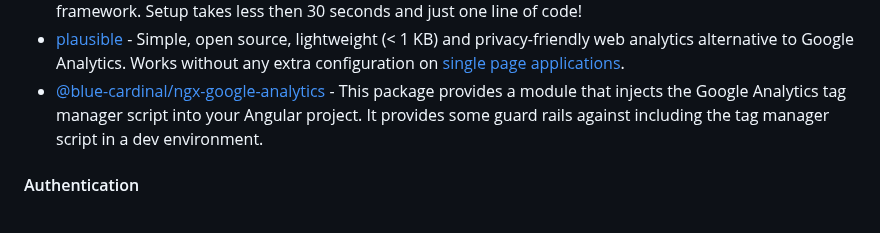
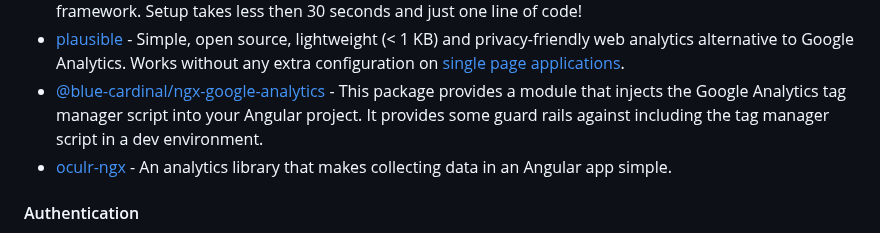
Before and after one commit to dev-arrow/awesome-angular, a Markdown page: README.md, the part around the change. Drawn GitHub-style.

Commit message:
docs: add oculr-ngx (#888)

```diff
--- a/README.md
+++ b/README.md
@@ -454,6 +454,7 @@ become an Angular expert.
 * [litlyx](https://github.com/Litlyx/litlyx) - The easiest dev-centric analytics tool. Litlyx is an open-source analytics solution for any JavaScript framework. Setup takes less then 30 seconds and just one line of code!
 * [plausible](https://github.com/plausible/analytics) - Simple, open source, lightweight (< 1 KB) and privacy-friendly web analytics alternative to Google Analytics. Works without any extra configuration on [single page applications](https://plausible.io/docs/spa-support).
 * [@blue-cardinal/ngx-google-analytics](https://github.com/blue-cardinal/ngx-google-analytics) - This package provides a module that injects the Google Analytics tag manager script into your Angular project. It provides some guard rails against including the tag manager script in a dev environment.
+* [oculr-ngx](https://github.com/Progressive-Insurance/oculr-ngx) - An analytics library that makes collecting data in an Angular app simple.
 
 #### Authentication
 
```
